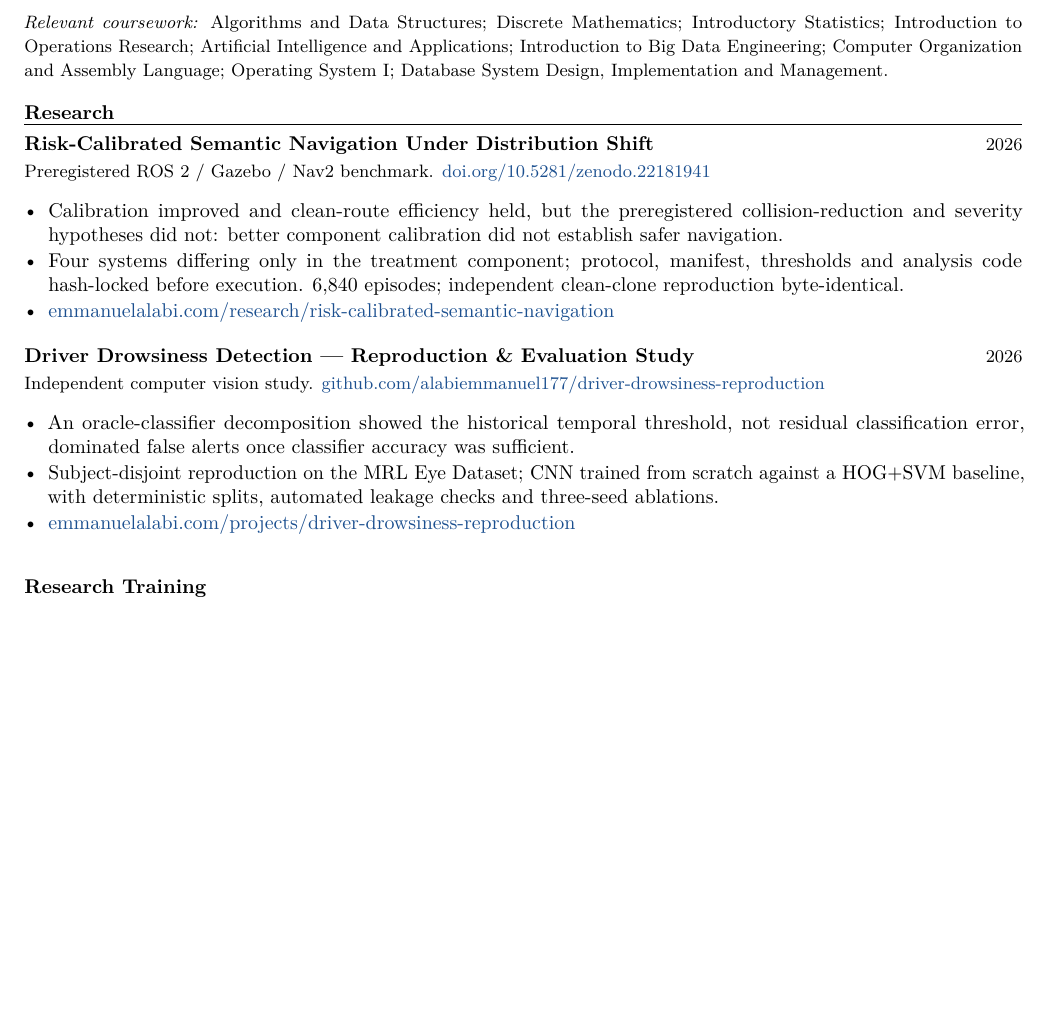
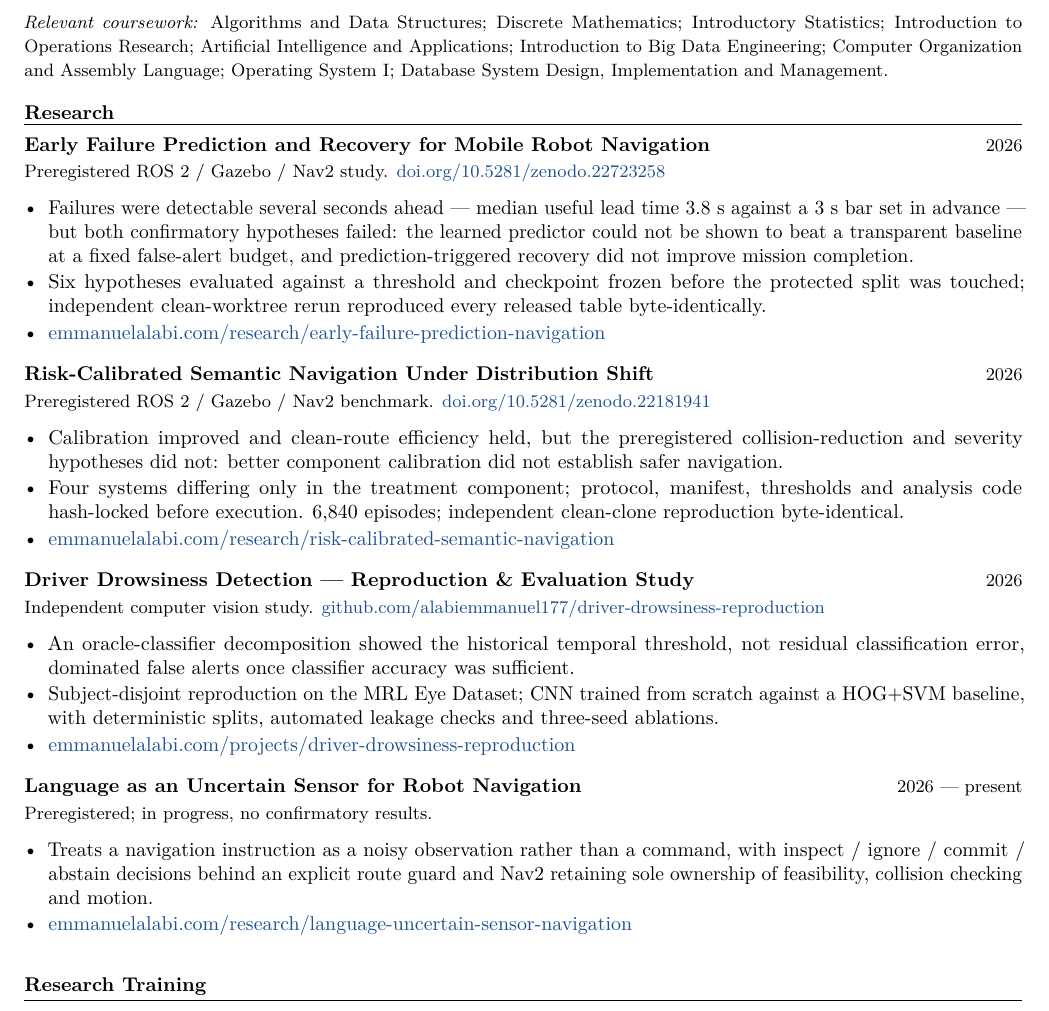
Before and after one commit to alabiemmanuel177/emmanuel-alabi, a LaTeX CV (cv/cv.tex): part of page 1 of 2 before the commit and part of page 1 of 3 after it, cut so that both start at the same text, the shorter picture padded with empty space. Compiled offline with pdfLaTeX.

Commit message:
Add Research 2 and 3 to the LaTeX CV
The HTML CV renders research entries from content and had picked both up
automatically; the LaTeX CV is written by hand and had neither, so the PDF was
showing one study while the site showed three.

Research 2 leads with the finding, including the half that failed: detectable
several seconds ahead, both confirmatory hypotheses unsupported. Research 3 is
marked in progress with no confirmatory results, so a reader cannot mistake a
running study for a finished one.

Co-Authored-By: Claude Opus 5 (1M context) <noreply@anthropic.com>
Claude-Session: https://claude.ai/code/session_01H3FMwrrhpU3Ep13sxmwFiN

```diff
--- a/cv/cv.tex
+++ b/cv/cv.tex
@@ -118,6 +118,21 @@ Design, Implementation and Management.}
 %% --------------------------------------- Research & technical experience ----
 \cvsection{Research}
 
+\cventry{Early Failure Prediction and Recovery for Mobile Robot Navigation}{2026}
+{\small Preregistered ROS 2 / Gazebo / Nav2 study.
+\href{https://doi.org/10.5281/zenodo.22723258}{doi.org/10.5281/zenodo.22723258}}
+\begin{cvitems}
+  \item Failures were detectable several seconds ahead --- median useful lead time
+        3.8 s against a 3 s bar set in advance --- but both confirmatory
+        hypotheses failed: the learned predictor could not be shown to beat a
+        transparent baseline at a fixed false-alert budget, and prediction-triggered
+        recovery did not improve mission completion.
+  \item Six hypotheses evaluated against a threshold and checkpoint frozen before
+        the protected split was touched; independent clean-worktree rerun
+        reproduced every released table byte-identically.
+  \item \href{https://www.emmanuelalabi.com/research/early-failure-prediction-navigation}{emmanuelalabi.com/research/early-failure-prediction-navigation}
+\end{cvitems}
+
 \cventry{Risk-Calibrated Semantic Navigation Under Distribution Shift}{2026}
 {\small Preregistered ROS 2 / Gazebo / Nav2 benchmark.
 \href{https://doi.org/10.5281/zenodo.22181941}{doi.org/10.5281/zenodo.22181941}}
@@ -142,6 +157,16 @@ Design, Implementation and Management.}
         scratch against a HOG+SVM baseline, with deterministic splits, automated
         leakage checks and three-seed ablations.
   \item \href{https://www.emmanuelalabi.com/projects/driver-drowsiness-reproduction}{emmanuelalabi.com/projects/driver-drowsiness-reproduction}
+\end{cvitems}
+
+\cventry{Language as an Uncertain Sensor for Robot Navigation}{2026 --- present}
+{\small Preregistered; in progress, no confirmatory results.}
+\begin{cvitems}
+  \item Treats a navigation instruction as a noisy observation rather than a
+        command, with inspect / ignore / commit / abstain decisions behind an
+        explicit route guard and Nav2 retaining sole ownership of feasibility,
+        collision checking and motion.
+  \item \href{https://www.emmanuelalabi.com/research/language-uncertain-sensor-navigation}{emmanuelalabi.com/research/language-uncertain-sensor-navigation}
 \end{cvitems}
 
 %% ------------------------------------------------- Research training --------
```
Also changed, not shown: 1 other file.
